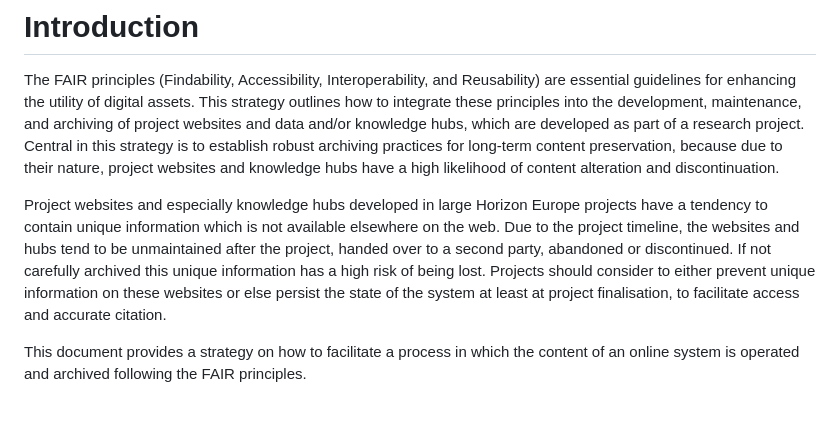
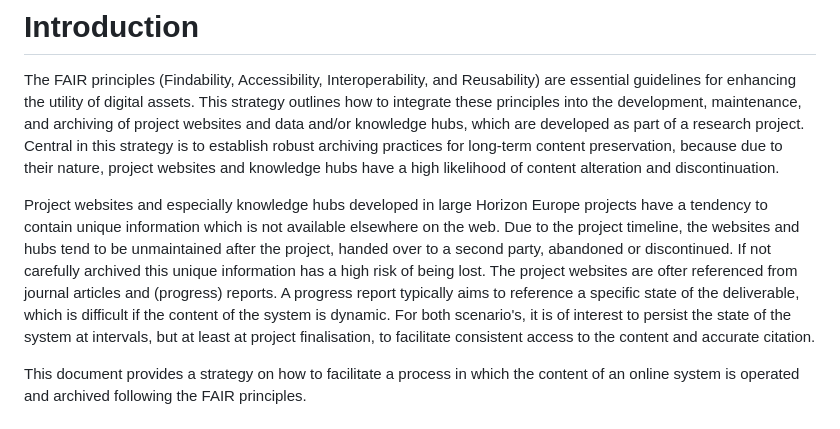
Before and after one commit to soilwise-he/soilwise-fair-strategy, a Markdown page: use-cases/knowledge-hubs-and-websites.md, the part around the change. GitHub-like rendering.

```diff
--- a/use-cases/knowledge-hubs-and-websites.md
+++ b/use-cases/knowledge-hubs-and-websites.md
@@ -10,7 +10,7 @@ objective: The content of project websites and knowledge hubs should be accessib
 
 The FAIR principles (Findability, Accessibility, Interoperability, and Reusability) are essential guidelines for enhancing the utility of digital assets. This strategy outlines how to integrate these principles into the development, maintenance, and archiving of project websites and data and/or knowledge hubs, which are developed as part of a research project. Central in this strategy is to establish robust archiving practices for long-term content preservation, because due to their nature, project websites and knowledge hubs have a high likelihood of content alteration and discontinuation.
 
-Project websites and especially knowledge hubs developed in large Horizon Europe projects have a tendency to contain unique information which is not available elsewhere on the web. Due to the project timeline, the websites and hubs tend to be unmaintained after the project, handed over to a second party, abandoned or discontinued. If not carefully archived this unique information has a high risk of being lost. Projects should consider to either prevent unique information on these websites or else persist the state of the system at least at project finalisation, to facilitate access and accurate citation.
+Project websites and especially knowledge hubs developed in large Horizon Europe projects have a tendency to contain unique information which is not available elsewhere on the web. Due to the project timeline, the websites and hubs tend to be unmaintained after the project, handed over to a second party, abandoned or discontinued. If not carefully archived this unique information has a high risk of being lost. The project websites are ofter referenced from journal articles and (progress) reports. A progress report typically aims to reference a specific state of the deliverable, which is difficult if the content of the system is dynamic. For both scenario's, it is of interest to persist the state of the system at intervals, but at least at project finalisation, to facilitate consistent access to the content and accurate citation.
 
 This document provides a strategy on how to facilitate a process in which the content of an online system is operated and archived following the FAIR principles.
 
```
